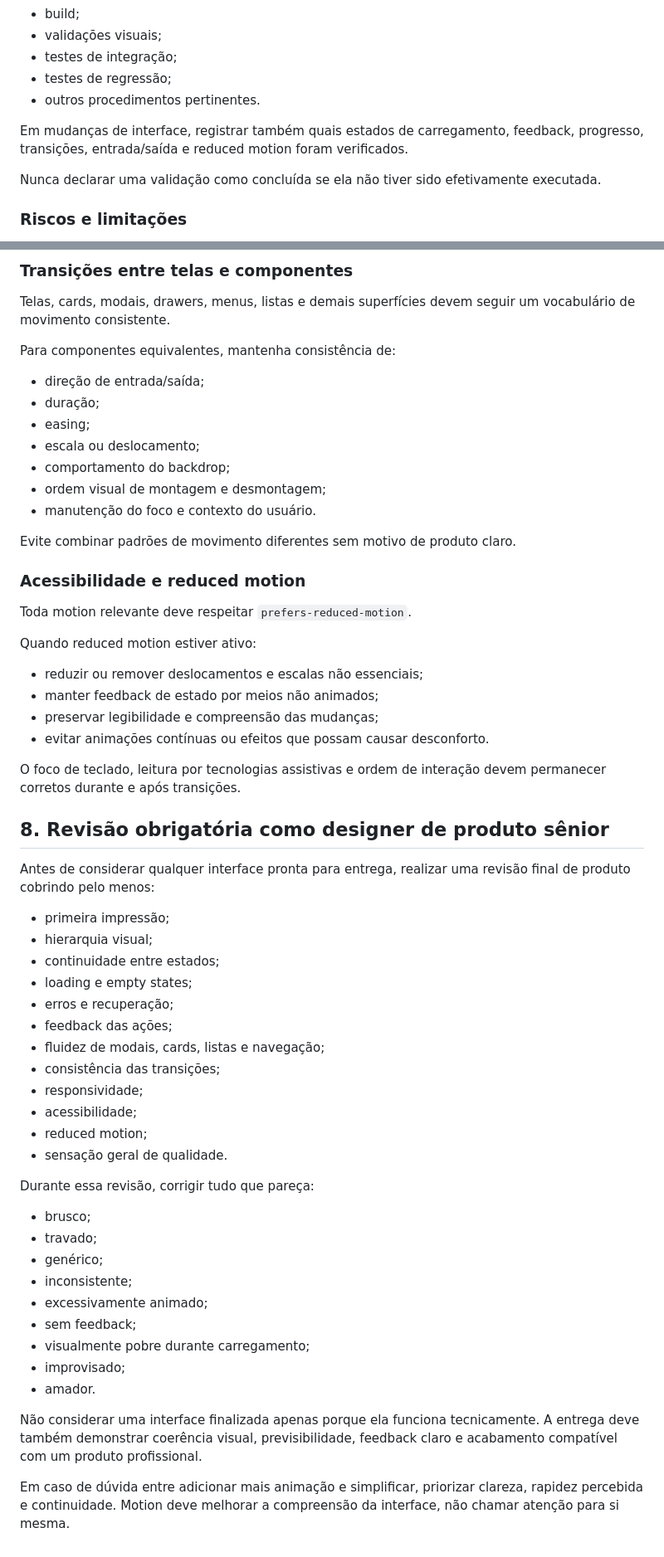
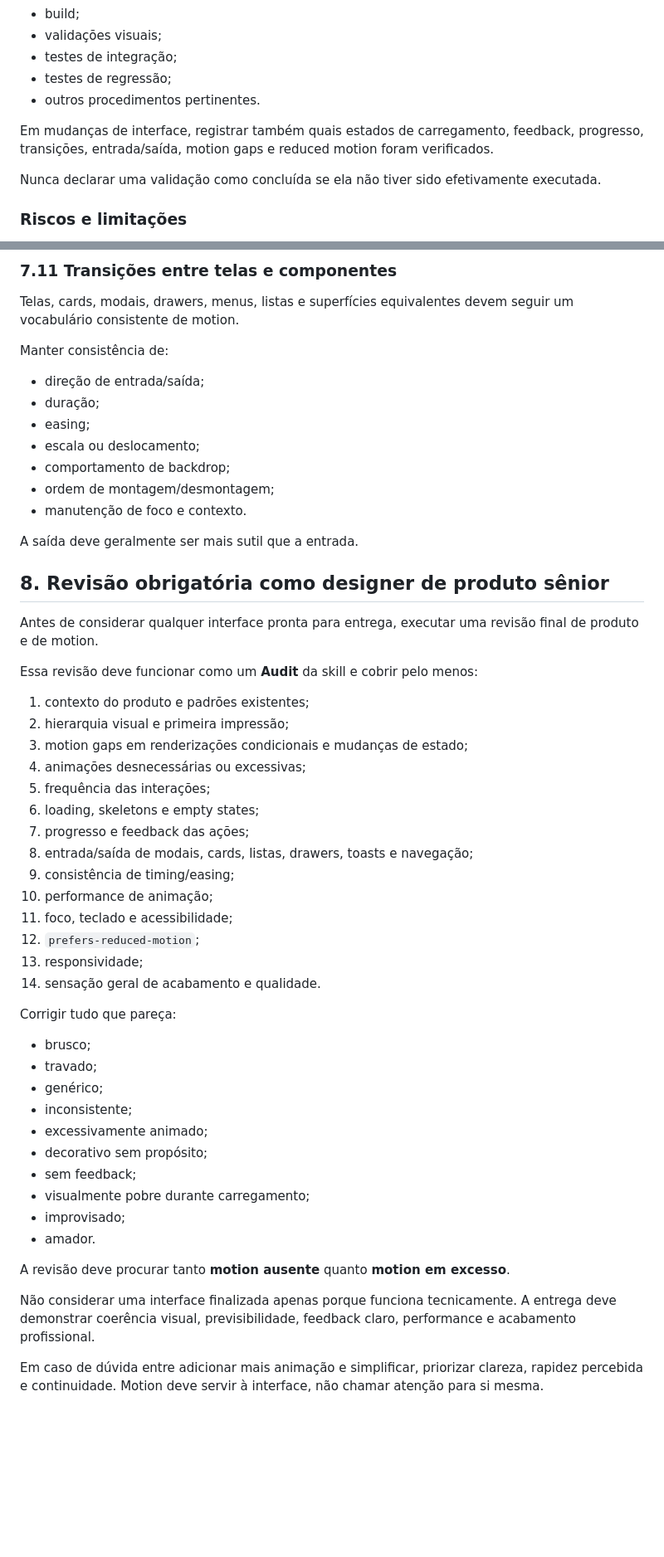
Before and after one commit to tieficiencie/institucional, a Markdown page: AGENTS.md, 2 parts joined by grey strips. Shown at 83% size. Drawn GitHub-style; blank space fills up the shorter version.

Commit message:
docs: alinhar contexto à skill Design Motion Principles

```diff
--- a/AGENTS.md
+++ b/AGENTS.md
@@ -77,7 +77,7 @@ Registrar as validações realmente executadas, por exemplo:
 - testes de regressão;
 - outros procedimentos pertinentes.
 
-Em mudanças de interface, registrar também quais estados de carregamento, feedback, progresso, transições, entrada/saída e reduced motion foram verificados.
+Em mudanças de interface, registrar também quais estados de carregamento, feedback, progresso, transições, entrada/saída, motion gaps e reduced motion foram verificados.
 
 Nunca declarar uma validação como concluída se ela não tiver sido efetivamente executada.
 
@@ -212,62 +282,56 @@ Nunca depender exclusivamente de cor ou animação para comunicar informação e
 
-### Transições entre telas e componentes
+### 7.11 Transições entre telas e componentes
 
-Telas, cards, modais, drawers, menus, listas e demais superfícies devem seguir um vocabulário de movimento consistente.
+Telas, cards, modais, drawers, menus, listas e superfícies equivalentes devem seguir um vocabulário consistente de motion.
 
-Para componentes equivalentes, mantenha consistência de:
+Manter consistência de:
 
 - direção de entrada/saída;
 - duração;
 - easing;
 - escala ou deslocamento;
-- comportamento do backdrop;
-- ordem visual de montagem e desmontagem;
-- manutenção do foco e contexto do usuário.
+- comportamento de backdrop;
+- ordem de montagem/desmontagem;
+- manutenção de foco e contexto.
 
-Evite combinar padrões de movimento diferentes sem motivo de produto claro.
-
-### Acessibilidade e reduced motion
-
-Toda motion relevante deve respeitar `prefers-reduced-motion`.
-
-Quando reduced motion estiver ativo:
-
-- reduzir ou remover deslocamentos e escalas não essenciais;
-- manter feedback de estado por meios não animados;
-- preservar legibilidade e compreensão das mudanças;
-- evitar animações contínuas ou efeitos que possam causar desconforto.
-
-O foco de teclado, leitura por tecnologias assistivas e ordem de interação devem permanecer corretos durante e após transições.
+A saída deve geralmente ser mais sutil que a entrada.
 
 ## 8. Revisão obrigatória como designer de produto sênior
 
-Antes de considerar qualquer interface pronta para entrega, realizar uma revisão final de produto cobrindo pelo menos:
+Antes de considerar qualquer interface pronta para entrega, executar uma revisão final de produto e de motion.
 
-- primeira impressão;
-- hierarquia visual;
-- continuidade entre estados;
-- loading e empty states;
-- erros e recuperação;
-- feedback das ações;
-- fluidez de modais, cards, listas e navegação;
-- consistência das transições;
-- responsividade;
-- acessibilidade;
-- reduced motion;
-- sensação geral de qualidade.
+Essa revisão deve funcionar como um **Audit** da skill e cobrir pelo menos:
 
-Durante essa revisão, corrigir tudo que pareça:
+1. contexto do produto e padrões existentes;
+2. hierarquia visual e primeira impressão;
+3. motion gaps em renderizações condicionais e mudanças de estado;
+4. animações desnecessárias ou excessivas;
+5. frequência das interações;
+6. loading, skeletons e empty states;
+7. progresso e feedback das ações;
+8. entrada/saída de modais, cards, listas, drawers, toasts e navegação;
+9. consistência de timing/easing;
+10. performance de animação;
+11. foco, teclado e acessibilidade;
+12. `prefers-reduced-motion`;
+13. responsividade;
+14. sensação geral de acabamento e qualidade.
+
+Corrigir tudo que pareça:
 
 - brusco;
 - travado;
 - genérico;
 - inconsistente;
 - excessivamente animado;
+- decorativo sem propósito;
 - sem feedback;
 - visualmente pobre durante carregamento;
 - improvisado;
 - amador.
 
-Não considerar uma interface finalizada apenas porque ela funciona tecnicamente. A entrega deve também demonstrar coerência visual, previsibilidade, feedback claro e acabamento compatível com um produto profissional.
+A revisão deve procurar tanto **motion ausente** quanto **motion em excesso**.
 
-Em caso de dúvida entre adicionar mais animação e simplificar, priorizar clareza, rapidez percebida e continuidade. Motion deve melhorar a compreensão da interface, não chamar atenção para si mesma.
+Não considerar uma interface finalizada apenas porque funciona tecnicamente. A entrega deve demonstrar coerência visual, previsibilidade, feedback claro, performance e acabamento profissional.
+
+Em caso de dúvida entre adicionar mais animação e simplificar, priorizar clareza, rapidez percebida e continuidade. Motion deve servir à interface, não chamar atenção para si mesma.
```
Also changed, not shown: other parts of AGENTS.md (+98 -28 lines).
